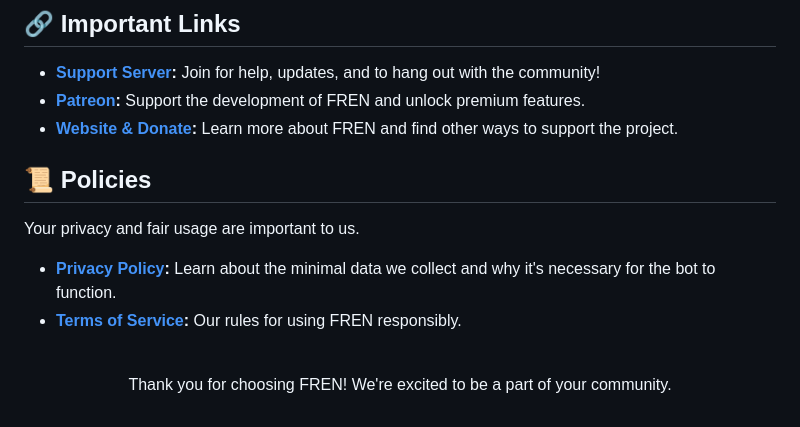
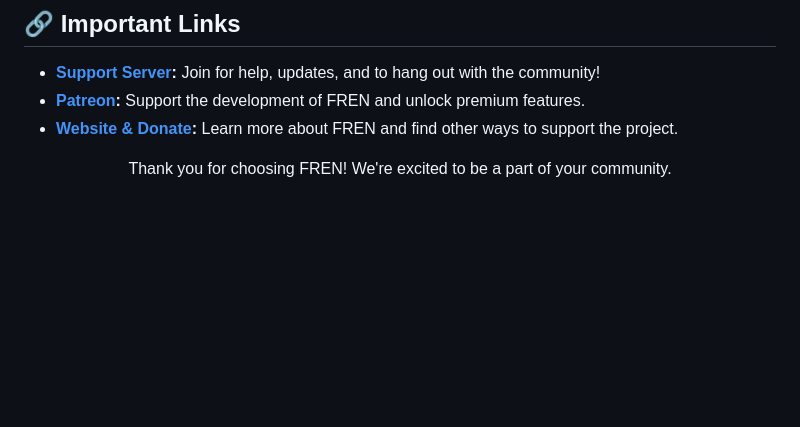
Before and after one commit to Lakshay-13/fren, a Markdown page: README.md, the part around the change printed below. Rendered like a GitHub page; blank space fills up the shorter version.

```diff
--- a/README.md
+++ b/README.md
@@ -78,14 +78,7 @@ Powerful tools to keep your server organized and running smoothly.
 * [**Patreon**](https://patreon.com/frenbot)**:** Support the development of FREN and unlock premium features.
 * [**Website & Donate**](https://lakshay-13.github.io/fren/)**:** Learn more about FREN and find other ways to support the project.
 
-## **📜 Policies**
 
-Your privacy and fair usage are important to us.
-
-* [**Privacy Policy**](https://raw.githubusercontent.com/Lakshay-13/fren/refs/heads/main/Privacy%20Policy.md)**:** Learn about the minimal data we collect and why it's necessary for the bot to function.
-* [**Terms of Service**](https://raw.githubusercontent.com/Lakshay-13/fren/refs/heads/main/Terms%20of%20Service.md)**:** Our rules for using FREN responsibly.
-
-<br>
 <p align="center">
 Thank you for choosing FREN! We're excited to be a part of your community.
 </p>
```
Also changed, not shown: other parts of README.md (+2 -2 lines).
